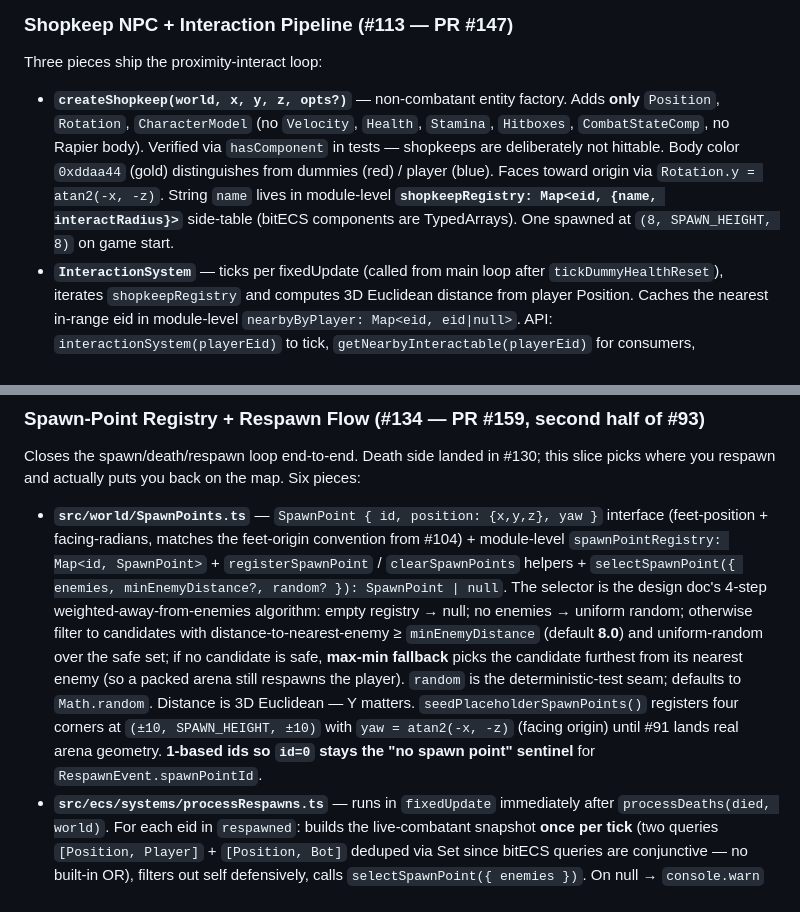
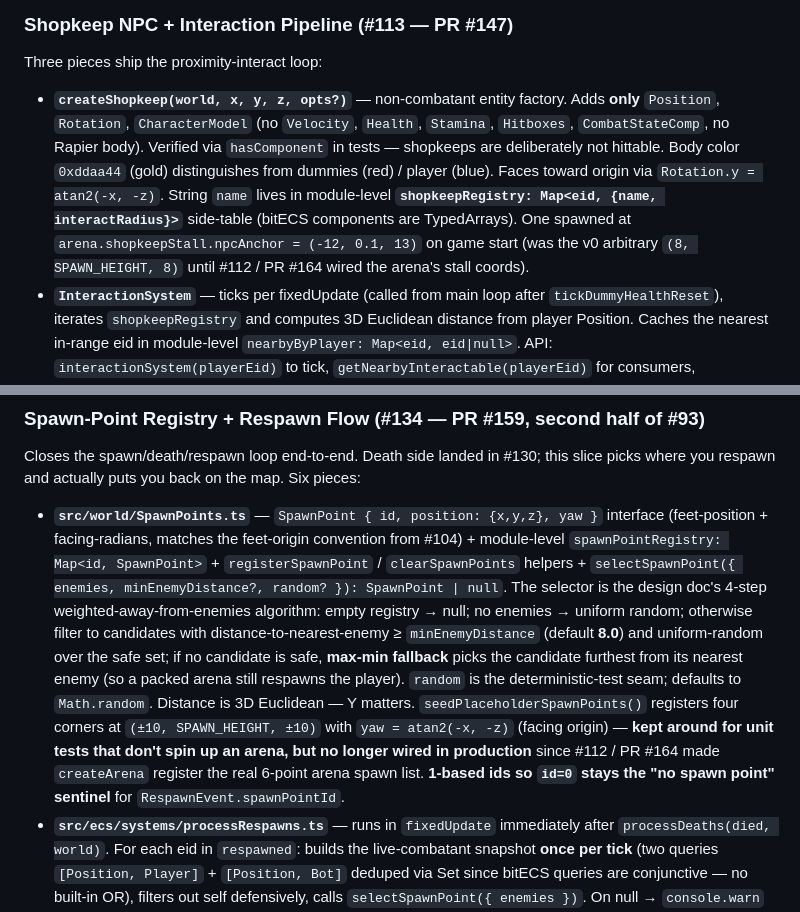
Before and after one commit to prasinus-automation/bladeboyz, a Markdown page: AGENTS.md, 2 parts joined by grey strips. Rendered like a GitHub page.

```diff
--- a/AGENTS.md
+++ b/AGENTS.md
@@ -260,7 +280,7 @@ Minimal scaffolding for the shop feature, deliberately scoped narrower than the
 
 ### Shopkeep NPC + Interaction Pipeline (#113 — PR #147)
 Three pieces ship the proximity-interact loop:
-- **`createShopkeep(world, x, y, z, opts?)`** — non-combatant entity factory. Adds **only** `Position`, `Rotation`, `CharacterModel` (no `Velocity`, `Health`, `Stamina`, `Hitboxes`, `CombatStateComp`, no Rapier body). Verified via `hasComponent` in tests — shopkeeps are deliberately not hittable. Body color `0xddaa44` (gold) distinguishes from dummies (red) / player (blue). Faces toward origin via `Rotation.y = atan2(-x, -z)`. String `name` lives in module-level **`shopkeepRegistry: Map<eid, {name, interactRadius}>`** side-table (bitECS components are TypedArrays). One spawned at `(8, SPAWN_HEIGHT, 8)` on game start.
+- **`createShopkeep(world, x, y, z, opts?)`** — non-combatant entity factory. Adds **only** `Position`, `Rotation`, `CharacterModel` (no `Velocity`, `Health`, `Stamina`, `Hitboxes`, `CombatStateComp`, no Rapier body). Verified via `hasComponent` in tests — shopkeeps are deliberately not hittable. Body color `0xddaa44` (gold) distinguishes from dummies (red) / player (blue). Faces toward origin via `Rotation.y = atan2(-x, -z)`. String `name` lives in module-level **`shopkeepRegistry: Map<eid, {name, interactRadius}>`** side-table (bitECS components are TypedArrays). One spawned at `arena.shopkeepStall.npcAnchor = (-12, 0.1, 13)` on game start (was the v0 arbitrary `(8, SPAWN_HEIGHT, 8)` until #112 / PR #164 wired the arena's stall coords).
 - **`InteractionSystem`** — ticks per fixedUpdate (called from main loop after `tickDummyHealthReset`), iterates `shopkeepRegistry` and computes 3D Euclidean distance from player Position. Caches the nearest in-range eid in module-level `nearbyByPlayer: Map<eid, eid|null>`. API: `interactionSystem(playerEid)` to tick, `getNearbyInteractable(playerEid)` for consumers, `clearInteractionCache(eid?)` for tests/cleanup. **Distance check, not a Rapier sensor** — single shopkeep makes per-tick distance ~5ns; switch to a sensor approach if interactable count grows beyond ~10.
 - **`WorldLabel` HUD class** — world-anchored HTML overlay (`#world-label-container`, fixed/pointer-events:none/z-index 14), updated each render frame. Mirrors `DummyHealthBar.ts`'s projection pattern: `Vector3.project(camera)` → NDC → pixel coords; hides when `proj.z > 1` (behind camera). Renders **two divs per shopkeep**: persistent gold nameplate at head height (`+1.6m`) and a conditional "Press [E] to shop" prompt at `+1.2m` shown only when `nearbyInteractableEid === eid`. Single reused `Vector3` — zero per-frame allocations. Auto-removes labels for shopkeeps deleted from `shopkeepRegistry`.
 - **KeyE wiring**: `main.ts` `keydown` switch dispatches `KeyE` → bails on `input.paused` (so E during inventory/shop overlay is a no-op) → calls `getNearbyInteractable(playerEid)` → if non-null, defensively closes any open inventory and calls `shopPanel.open(target)`. (Originally landed as a placeholder log in #113; rewired to the real overlay in #123.)
@@ -298,7 +318,7 @@ First slice of the spawn/death/respawn loop (parent #93 — design doc `docs/spa
 
 ### Spawn-Point Registry + Respawn Flow (#134 — PR #159, second half of #93)
 Closes the spawn/death/respawn loop end-to-end. Death side landed in #130; this slice picks where you respawn and actually puts you back on the map. Six pieces:
-- **`src/world/SpawnPoints.ts`** — `SpawnPoint { id, position: {x,y,z}, yaw }` interface (feet-position + facing-radians, matches the feet-origin convention from #104) + module-level `spawnPointRegistry: Map<id, SpawnPoint>` + `registerSpawnPoint` / `clearSpawnPoints` helpers + `selectSpawnPoint({ enemies, minEnemyDistance?, random? }): SpawnPoint | null`. The selector is the design doc's 4-step weighted-away-from-enemies algorithm: empty registry → null; no enemies → uniform random; otherwise filter to candidates with distance-to-nearest-enemy ≥ `minEnemyDistance` (default **8.0**) and uniform-random over the safe set; if no candidate is safe, **max-min fallback** picks the candidate furthest from its nearest enemy (so a packed arena still respawns the player). `random` is the deterministic-test seam; defaults to `Math.random`. Distance is 3D Euclidean — Y matters. `seedPlaceholderSpawnPoints()` registers four corners at `(±10, SPAWN_HEIGHT, ±10)` with `yaw = atan2(-x, -z)` (facing origin) until #91 lands real arena geometry. **1-based ids so `id=0` stays the "no spawn point" sentinel** for `RespawnEvent.spawnPointId`.
+- **`src/world/SpawnPoints.ts`** — `SpawnPoint { id, position: {x,y,z}, yaw }` interface (feet-position + facing-radians, matches the feet-origin convention from #104) + module-level `spawnPointRegistry: Map<id, SpawnPoint>` + `registerSpawnPoint` / `clearSpawnPoints` helpers + `selectSpawnPoint({ enemies, minEnemyDistance?, random? }): SpawnPoint | null`. The selector is the design doc's 4-step weighted-away-from-enemies algorithm: empty registry → null; no enemies → uniform random; otherwise filter to candidates with distance-to-nearest-enemy ≥ `minEnemyDistance` (default **8.0**) and uniform-random over the safe set; if no candidate is safe, **max-min fallback** picks the candidate furthest from its nearest enemy (so a packed arena still respawns the player). `random` is the deterministic-test seam; defaults to `Math.random`. Distance is 3D Euclidean — Y matters. `seedPlaceholderSpawnPoints()` registers four corners at `(±10, SPAWN_HEIGHT, ±10)` with `yaw = atan2(-x, -z)` (facing origin) — **kept around for unit tests that don't spin up an arena, but no longer wired in production** since #112 / PR #164 made `createArena` register the real 6-point arena spawn list. **1-based ids so `id=0` stays the "no spawn point" sentinel** for `RespawnEvent.spawnPointId`.
 - **`src/ecs/systems/processRespawns.ts`** — runs in `fixedUpdate` immediately after `processDeaths(died, world)`. For each eid in `respawned`: builds the live-combatant snapshot **once per tick** (two queries `[Position, Player]` + `[Position, Bot]` deduped via Set since bitECS queries are conjunctive — no built-in OR), filters out self defensively, calls `selectSpawnPoint({ enemies })`. On null → `console.warn` + skip (entity stays `DeadTag`'d on the floor; empty registry is treated as a config error, not runtime concern). On hit: writes `Position` + **`PreviousPosition`** + `Rotation.y`, drives the Rapier kinematic body via `setNextKinematicTranslation`, restores `Health.current = Health.max` and `Stamina.current = Stamina.max`, calls `resetEntityStaminaTracking(eid)`, calls `equipDefaultStarter(eid)`, removes `DeadTag` + `RespawnPending`, emits `RespawnEvent { eid, spawnPointId, tick }`. **CRITICAL: `PreviousPosition` write** prevents the render-tick `lerp(PreviousPosition, Position, alpha)` from tweening the model from death-location to spawn-point over one frame — without it you see a visible glide artifact at high framerates.
 - **`getPhysicsBody(eid)` accessor on `MovementSystem`** — exposes the existing `bodyByEid` Map. Documented choice over `world.physicsWorld.getRigidBody(PhysicsBody.bodyHandle[eid])`: Rapier handles are composite floats that get truncated by the bitECS `ui32` `bodyHandle` slot, so the handle round-trip is **lossy**. Future systems that need to teleport / impulse an entity should use this accessor; `bodyHandle` stays as an audit value only.
 - **`equipDefaultStarter(eid)` + `DEFAULT_STARTER_WEAPON = 'Longsword'`** on `InventorySystem` — single source of truth for "what does a freshly-spawned combatant equip". Both `createPlayer` (initial spawn) and `processRespawns` (every subsequent life) consult it so the two paths can't drift. Adds the starter to inventory if missing — covers the future world after #94 / #A2 lands `dropEquippedWeapon` and clears the prior life's weapon. Returns false if the entity has no inventory or `equipWeapon` rejects (FSM not Idle — shouldn't happen on respawn since `processDeaths` resets the FSM).
```
Also changed, not shown: other parts of AGENTS.md (+28 -8 lines).
